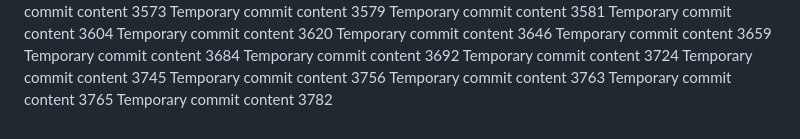
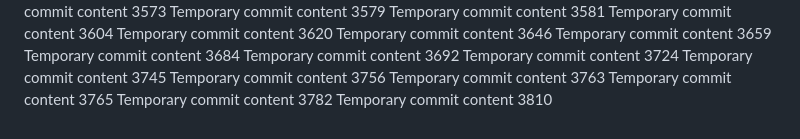
Before and after one commit to Chance27/p8105_hw1_sc5126, a Markdown page: report.md, the part around the change. GitHub-like rendering.

```diff
--- a/report.md
+++ b/report.md
@@ -327,3 +327,4 @@ Temporary commit content 3756
 Temporary commit content 3763
 Temporary commit content 3765
 Temporary commit content 3782
+Temporary commit content 3810
```
